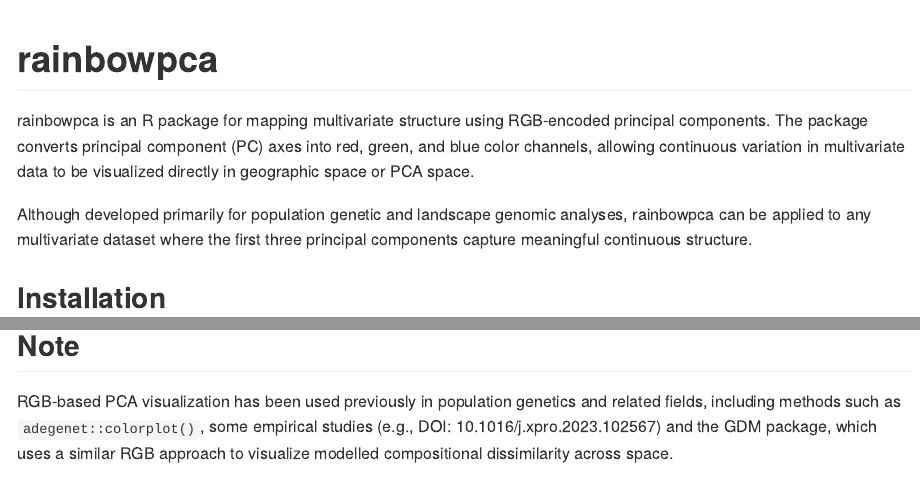
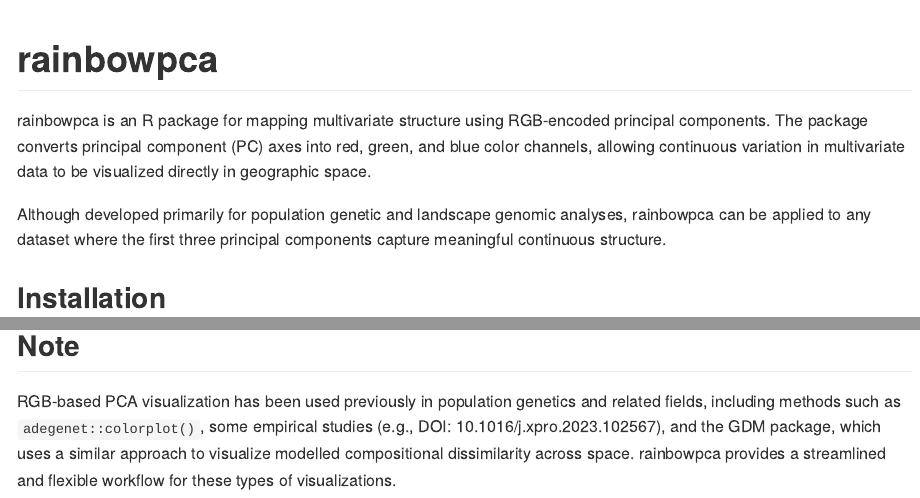
Before and after one commit to AnushaPB/rainbowpca, an R Markdown document (README.Rmd): the page in a window 1100 px wide, from its top, and a second part further down, joined at a grey line. The pictures show the output file README.html that the author committed with the source, opened offline.

Commit message:
update readme

```diff
--- a/README.Rmd
+++ b/README.Rmd
@@ -15,9 +15,9 @@ knitr::opts_chunk$set(
 
 # rainbowpca
 
-rainbowpca is an R package for mapping multivariate structure using RGB-encoded principal components. The package converts principal component (PC) axes into red, green, and blue color channels, allowing continuous variation in multivariate data to be visualized directly in geographic space or PCA space.
+rainbowpca is an R package for mapping multivariate structure using RGB-encoded principal components. The package converts principal component (PC) axes into red, green, and blue color channels, allowing continuous variation in multivariate data to be visualized directly in geographic space.
 
-Although developed primarily for population genetic and landscape genomic analyses, rainbowpca can be applied to any multivariate dataset where the first three principal components capture meaningful continuous structure.
+Although developed primarily for population genetic and landscape genomic analyses, rainbowpca can be applied to any dataset where the first three principal components capture meaningful continuous structure.
 
 ## Installation
 
@@ -91,4 +91,4 @@ This example maps continuous genetic structure in *Sceloporus occidentalis* acro
 
 ## Note
 
-RGB-based PCA visualization has been used previously in population genetics and related fields, including methods such as `adegenet::colorplot()`, some empirical studies (e.g., DOI: 10.1016/j.xpro.2023.102567) and the GDM package, which uses a similar RGB approach to visualize modelled compositional dissimilarity across space.
+RGB-based PCA visualization has been used previously in population genetics and related fields, including methods such as `adegenet::colorplot()`, some empirical studies (e.g., DOI: 10.1016/j.xpro.2023.102567), and the GDM package, which uses a similar approach to visualize modelled compositional dissimilarity across space. rainbowpca provides a streamlined and flexible workflow for these types of visualizations.
```
Also changed, not shown: README.html, README.md.
